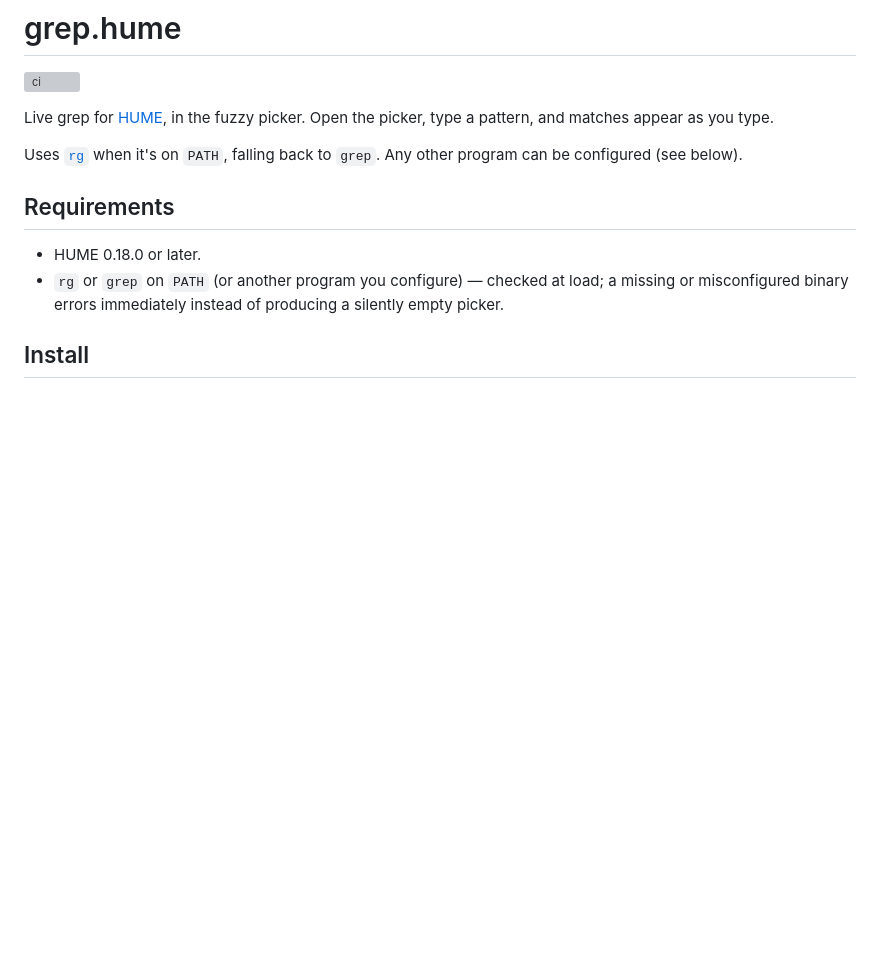
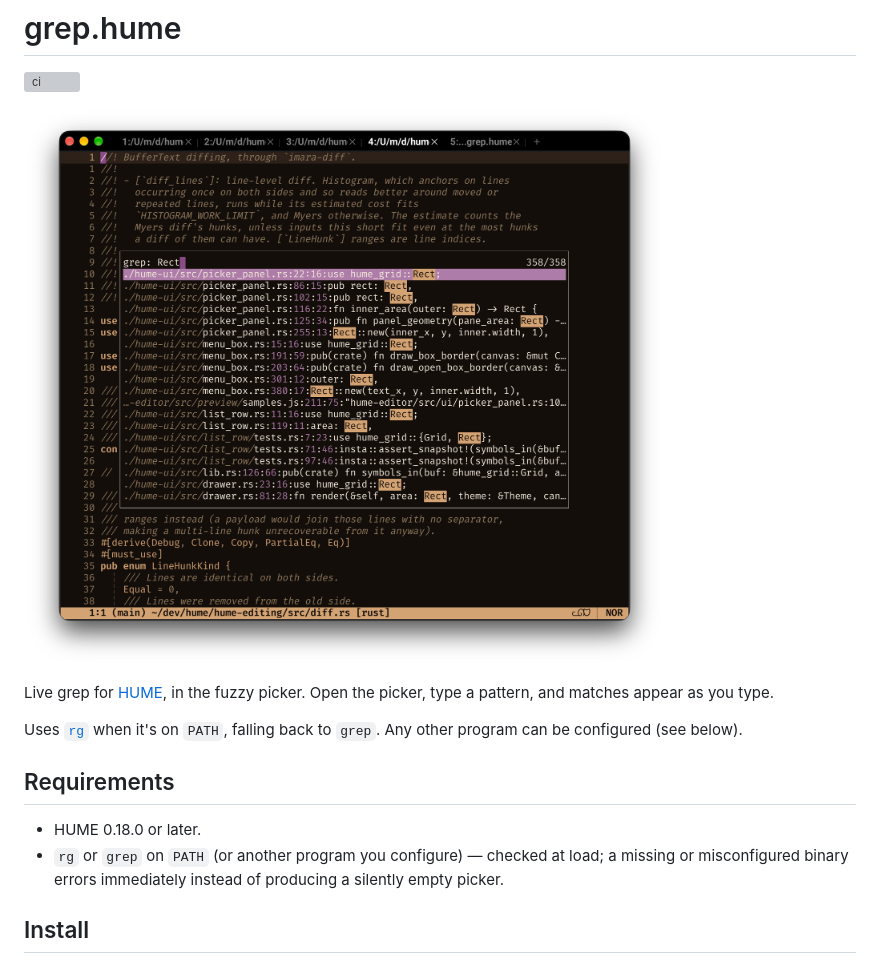
Before and after one commit to cvlmtg/grep.hume, a Markdown page: README.md, the part around the change. Drawn GitHub-style; pictures changed too: assets/screenshot.png (added); blank space fills up the shorter version; grey boxes are pictures that could not be loaded.

Commit message:
docs(readme): add a screenshot of the picker
Co-Authored-By: Claude Opus 5.5 <noreply@anthropic.com>

```diff
--- a/README.md
+++ b/README.md
@@ -1,6 +1,8 @@
 # grep.hume
 
 [![ci](https://github.com/cvlmtg/grep.hume/actions/workflows/ci.yml/badge.svg)](https://github.com/cvlmtg/grep.hume/actions/workflows/ci.yml)
+
+![grep.hume live grep in the HUME picker](assets/screenshot.png)
 
 Live grep for [HUME](https://github.com/cvlmtg/hume), in the fuzzy picker.
 Open the picker, type a pattern, and matches appear as you type.
```
